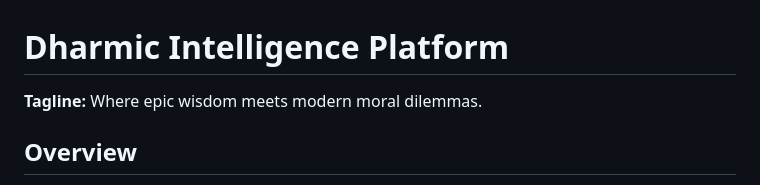
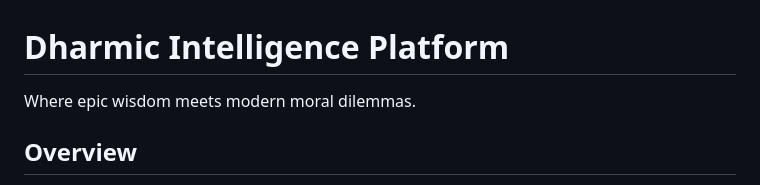
Before and after one commit to anishasingh23/mahabharatInitial, a Markdown page: README.md, the part around the change. Drawn GitHub-style.

```diff
--- a/README.md
+++ b/README.md
@@ -1,6 +1,6 @@
 # Dharmic Intelligence Platform
 
-**Tagline:** Where epic wisdom meets modern moral dilemmas.
+Where epic wisdom meets modern moral dilemmas.
 
 ## Overview
 
```
